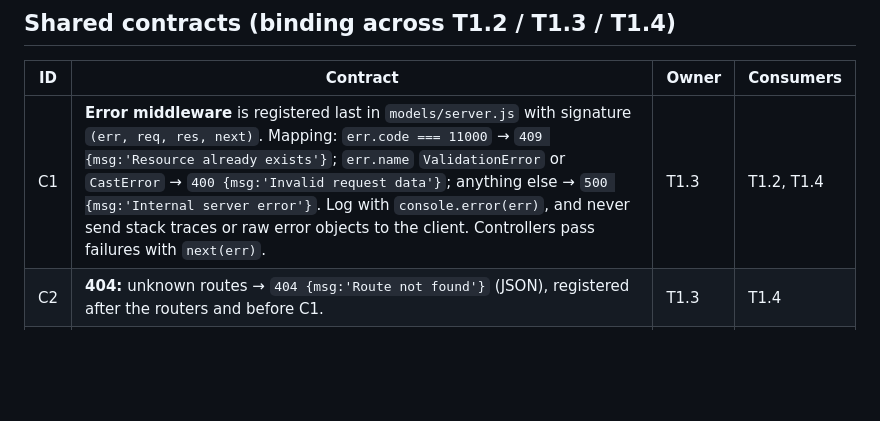
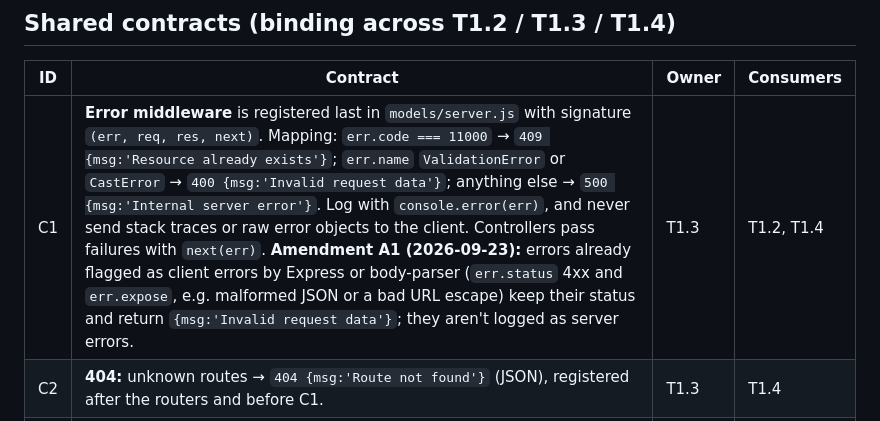
Before and after one commit to carlosAndress101/Backed-Rest-Server-Js, a Markdown page: docs/tasks/M1-stabilization.md, the part around the change. Drawn GitHub-style; blank space fills up the shorter version.

```diff
--- a/docs/tasks/M1-stabilization.md
+++ b/docs/tasks/M1-stabilization.md
@@ -49,7 +49,7 @@ master ──► m1/stabilization (integration, includes M0 docs)
 
 | ID | Contract | Owner | Consumers |
 |---|---|---|---|
-| C1 | **Error middleware** is registered last in `models/server.js` with signature `(err, req, res, next)`. Mapping: `err.code === 11000` → `409 {msg:'Resource already exists'}`; `err.name` `ValidationError` or `CastError` → `400 {msg:'Invalid request data'}`; anything else → `500 {msg:'Internal server error'}`. Log with `console.error(err)`, and never send stack traces or raw error objects to the client. Controllers pass failures with `next(err)`. | T1.3 | T1.2, T1.4 |
+| C1 | **Error middleware** is registered last in `models/server.js` with signature `(err, req, res, next)`. Mapping: `err.code === 11000` → `409 {msg:'Resource already exists'}`; `err.name` `ValidationError` or `CastError` → `400 {msg:'Invalid request data'}`; anything else → `500 {msg:'Internal server error'}`. Log with `console.error(err)`, and never send stack traces or raw error objects to the client. Controllers pass failures with `next(err)`. **Amendment A1 (2026-09-23):** errors already flagged as client errors by Express or body-parser (`err.status` 4xx and `err.expose`, e.g. malformed JSON or a bad URL escape) keep their status and return `{msg:'Invalid request data'}`; they aren't logged as server errors. | T1.3 | T1.2, T1.4 |
 | C2 | **404:** unknown routes → `404 {msg:'Route not found'}` (JSON), registered after the routers and before C1. | T1.3 | T1.4 |
 | C3 | **Boot:** `new Server()` has **no side effects** (no DB connect). `server.app` is the Express instance. `app.js` does `await connection()` then `server.listen()`, and on failure runs `console.error` + `process.exit(1)`. Tests use `await connection()` from `database/config.js` with the memory-server URI in `MONGO_CLOUD`, then `request(new Server().app)`. | T1.3 | T1.4 |
 | C4 | **AuthZ responses:** missing or invalid token → 401 (unchanged); insufficient role or not the owner → `403 {msg}`. | T1.2 | T1.3, T1.4 |
```
Also changed, not shown: TECH_DEBT.md (+1 -1 lines).
